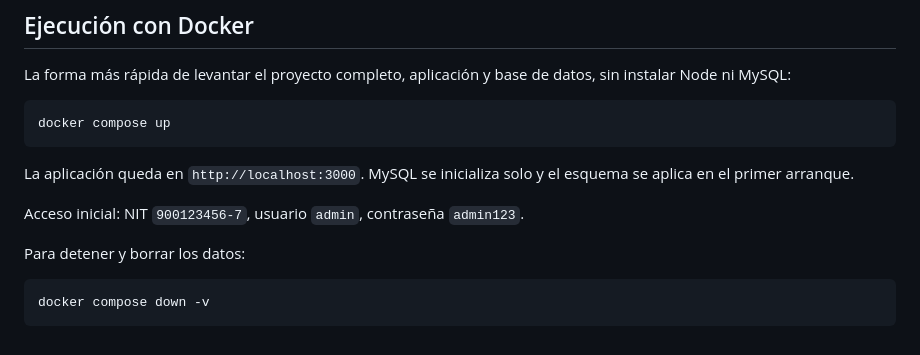
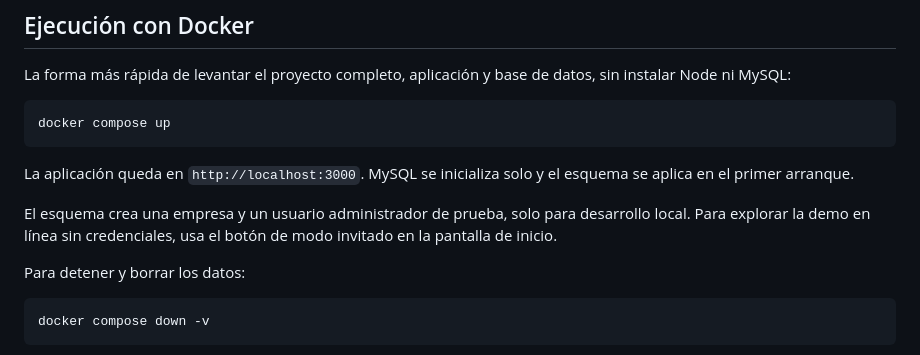
Before and after one commit to Carlosp0607/parqueadero-app, a Markdown page: README.md, the part around the change. Drawn GitHub-style.

Commit message:
acces information
Clarified initial access information and added details about guest mode.

```diff
--- a/README.md
+++ b/README.md
@@ -34,7 +34,7 @@ docker compose up
 
 La aplicación queda en `http://localhost:3000`. MySQL se inicializa solo y el esquema se aplica en el primer arranque.
 
-Acceso inicial: NIT `900123456-7`, usuario `admin`, contraseña `admin123`.
+El esquema crea una empresa y un usuario administrador de prueba, solo para desarrollo local. Para explorar la demo en línea sin credenciales, usa el botón de modo invitado en la pantalla de inicio.
 
 Para detener y borrar los datos:
 
```
